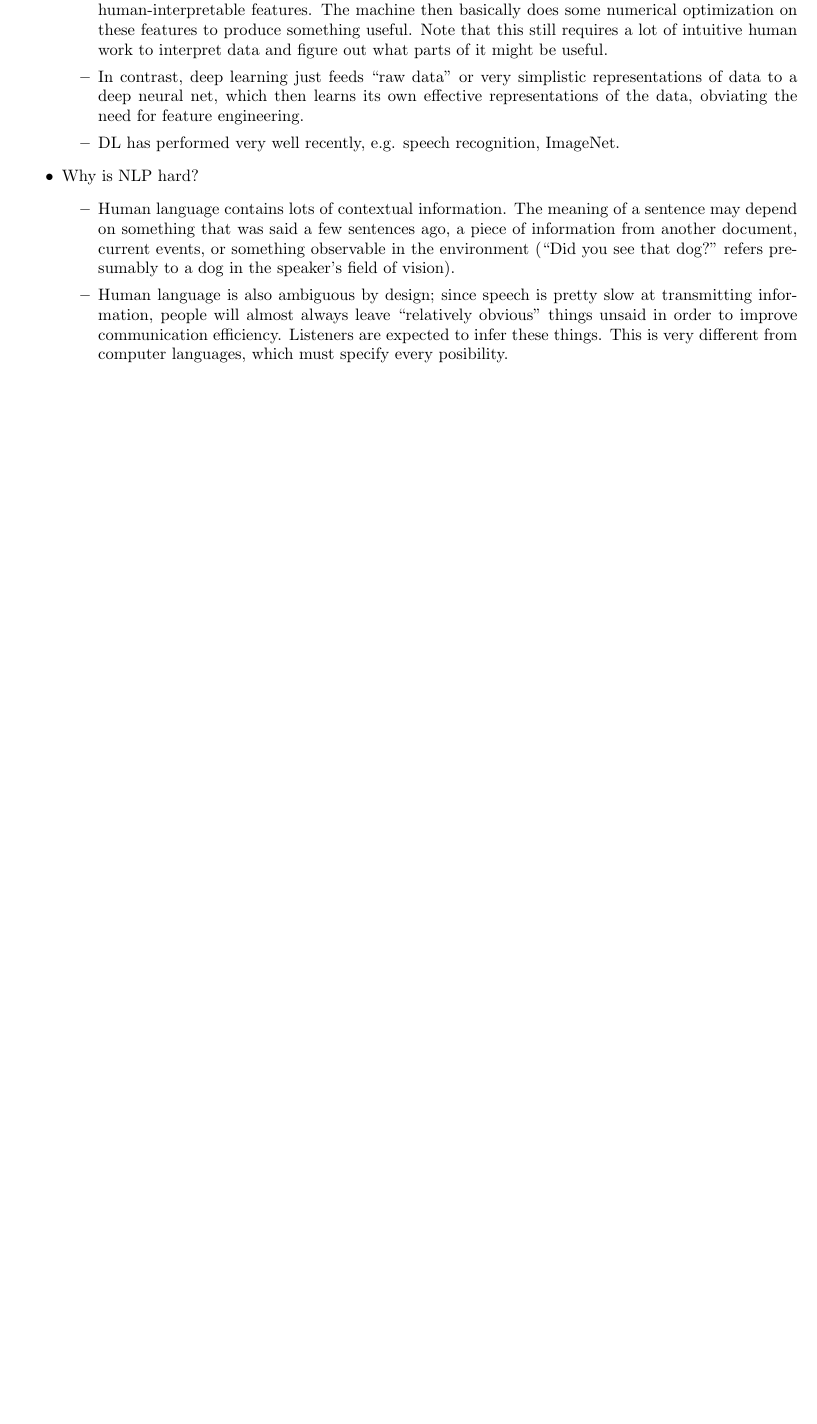
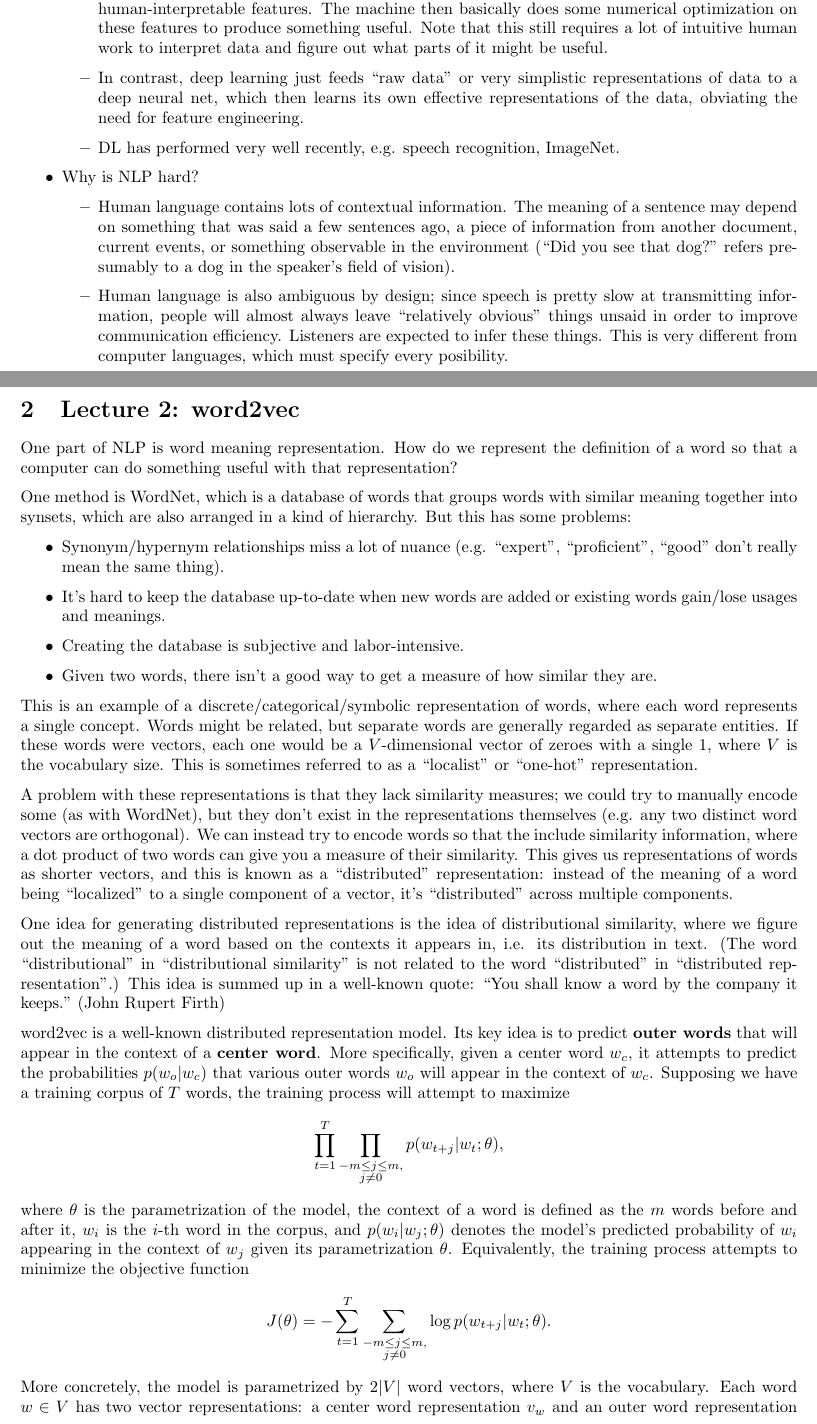
Before and after one commit to tlv/cs224n, a LaTeX document (notes/notes.tex, which reads notes/lecture2.tex): part of the page before the commit and two parts of pages 1 and 2 of 4 after it, the two joined at a grey line, cut so that both start at the same text, the shorter picture padded with empty space. Compiled offline with pdfLaTeX.

Commit message:
lecture 2 notes

```diff
--- /dev/null
+++ b/notes/lecture2.tex
@@ -0,0 +1,21 @@
+One part of NLP is word meaning representation. How do we represent the definition of a word so that a computer can do something useful with that representation?
+
+One method is WordNet, which is a database of words that groups words with similar meaning together into synsets, which are also arranged in a kind of hierarchy. But this has some problems:
+\begin{itemize}
+\item Synonym/hypernym relationships miss a lot of nuance (e.g. ``expert", ``proficient", ``good" don't really mean the same thing).
+\item It's hard to keep the database up-to-date when new words are added or existing words gain/lose usages and meanings.
+\item Creating the database is subjective and labor-intensive.
+\item Given two words, there isn't a good way to get a measure of how similar they are.
+\end{itemize}
+This is an example of a discrete/categorical/symbolic representation of words, where each word represents a single concept. Words might be related, but separate words are generally regarded as separate entities. If these words were vectors, each one would be a $V$-dimensional vector of zeroes with a single 1, where $V$ is the vocabulary size. This is sometimes referred to as a ``localist" or ``one-hot" representation.
+
+A problem with these representations is that they lack similarity measures; we could try to manually encode some (as with WordNet), but they don't exist in the representations themselves (e.g. any two distinct word vectors are orthogonal). We can instead try to encode words so that the include similarity information, where a dot product of two words can give you a measure of their similarity. This gives us representations of words as shorter vectors, and this is known as a ``distributed" representation: instead of the meaning of a word being ``localized" to a single component of a vector, it's ``distributed" across multiple components.
+
+One idea for generating distributed representations is the idea of distributional similarity, where we figure out the meaning of a word based on the contexts it appears in, i.e. its distribution in text. (The word ``distributional" in ``distributional similarity" is not related to the word ``distributed" in ``distributed representation".) This idea is summed up in a well-known quote: ``You shall know a word by the company it keeps." (John Rupert Firth)
+
+word2vec is a well-known distributed representation model. Its key idea is to predict \textbf{outer words} that will appear in the context of a \textbf{center word}. More specifically, given a center word $w_c$, it attempts to predict the probabilities $p(w_o | w_c)$ that various outer words $w_o$ will appear in the context of $w_c$. Supposing we have a training corpus of $T$ words, the training process will attempt to maximize
+$$\prod_{t=1}^T\prod_{\substack{-m \le j \le m,\\ j \ne 0}}p(w_{t+j} | w_t; \theta),$$
+where $\theta$ is the parametrization of the model, the context of a word is defined as the $m$ words before and after it, $w_i$ is the $i$-th word in the corpus, and $p(w_i | w_j; \theta)$ denotes the model's predicted probability of $w_i$ appearing in the context of $w_j$ given its parametrization $\theta$. Equivalently, the training process attempts to minimize the objective function
+$$J(\theta) = -\sum_{t=1}^T\sum_{\substack{-m \le j \le m,\\ j \ne 0}} \log p(w_{t+j} | w_t; \theta).$$
+More concretely, the model is parametrized by $2|V|$ word vectors, where $V$ is the vocabulary. Each word $w \in V$ has two vector representations: a center word representation $v_w$ and an outer word representation $u_w$. The model then predicts
+$$p(o | c) = \frac{\exp\left(u_o^T v_c\right)}{\sum_{w \in V} \exp\left(u_w^T v_c\right)}.$$
--- a/notes/notes.tex
+++ b/notes/notes.tex
@@ -3,6 +3,7 @@
 \usepackage{amssymb}
 \usepackage{graphicx}
 \usepackage{fullpage}
+\usepackage[parfill]{parskip}
 \title{CS224n}
 \author{Thomas Lu}
 \date{}
@@ -10,4 +11,6 @@
 \maketitle
 \section{Lecture 1: Introduction}
 \input{lecture1}
+\section{Lecture 2: word2vec}
+\input{lecture2}
 \end{document}
```
Also changed, not shown: notes/notes.pdf, notes/lecture2.tex (30 more changed lines).
